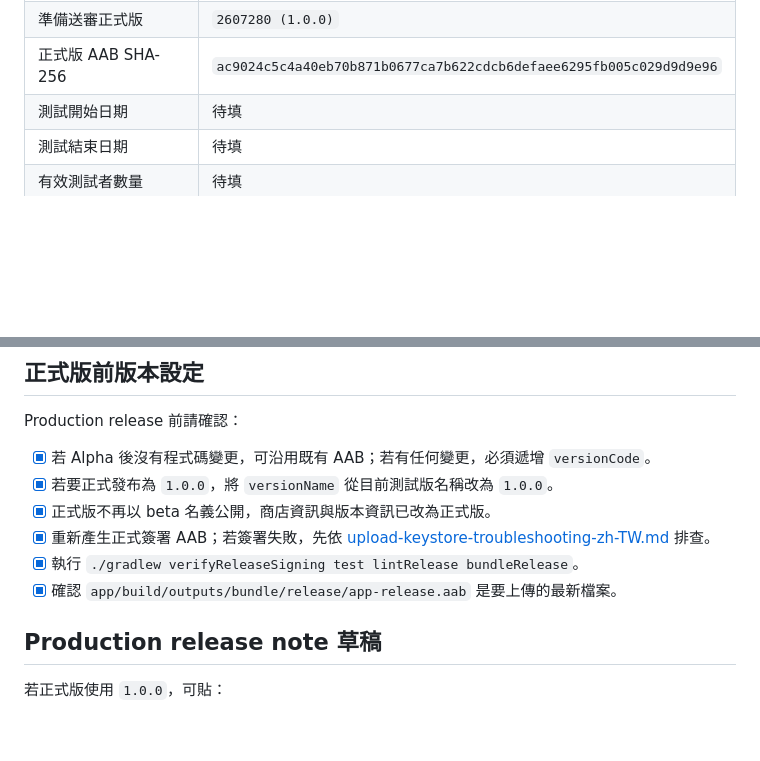
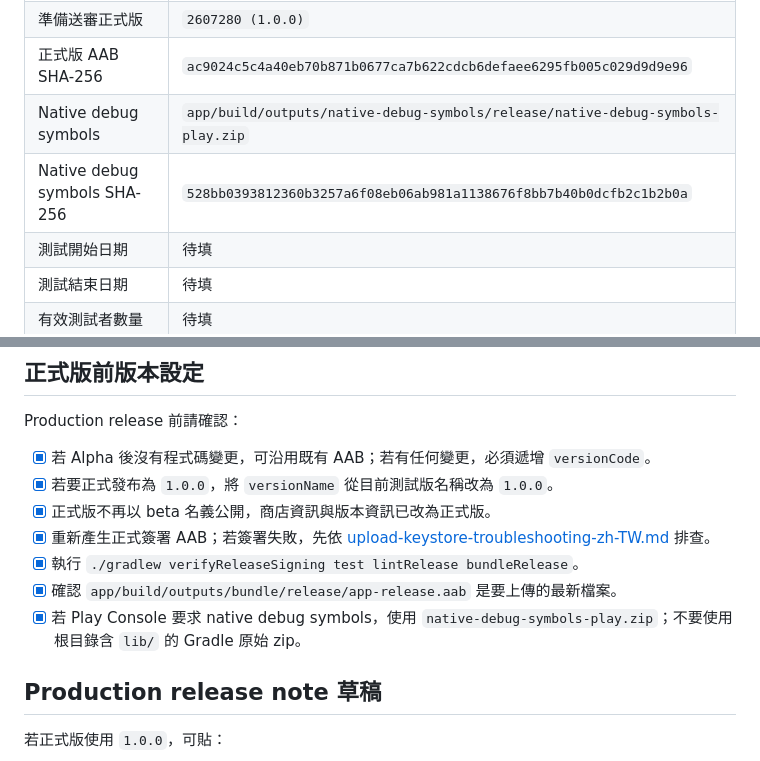
Before and after one commit to jimmy90109/live-status-reminder, a Markdown page: docs/play-store/production-readiness-zh-TW.md, 2 parts joined by grey strips. GitHub-like rendering; blank space fills up the shorter version.

```diff
--- a/docs/play-store/production-readiness-zh-TW.md
+++ b/docs/play-store/production-readiness-zh-TW.md
@@ -22,6 +22,8 @@
 | 最新 Alpha 上傳版本 | `2607101 (1.0.0-beta3)` |
 | 準備送審正式版 | `2607280 (1.0.0)` |
 | 正式版 AAB SHA-256 | `ac9024c5c4a40eb70b871b0677ca7b622cdcb6defaee6295fb005c029d9d9e96` |
+| Native debug symbols | `app/build/outputs/native-debug-symbols/release/native-debug-symbols-play.zip` |
+| Native debug symbols SHA-256 | `528bb0393812360b3257a6f08eb06ab981a1138676f8bb7b40b0dcfb2c1b2b0a` |
 | 測試開始日期 | 待填 |
 | 測試結束日期 | 待填 |
 | 有效測試者數量 | 待填 |
@@ -78,6 +80,7 @@ Production release 前請確認：
 - [x] 重新產生正式簽署 AAB；若簽署失敗，先依 [upload-keystore-troubleshooting-zh-TW.md](upload-keystore-troubleshooting-zh-TW.md) 排查。
 - [x] 執行 `./gradlew verifyReleaseSigning test lintRelease bundleRelease`。
 - [x] 確認 `app/build/outputs/bundle/release/app-release.aab` 是要上傳的最新檔案。
+- [x] 若 Play Console 要求 native debug symbols，使用 `native-debug-symbols-play.zip`；不要使用根目錄含 `lib/` 的 Gradle 原始 zip。
 
 ## Production release note 草稿
 
```
Also changed, not shown: docs/play-store/README.md (+2 -0 lines).
